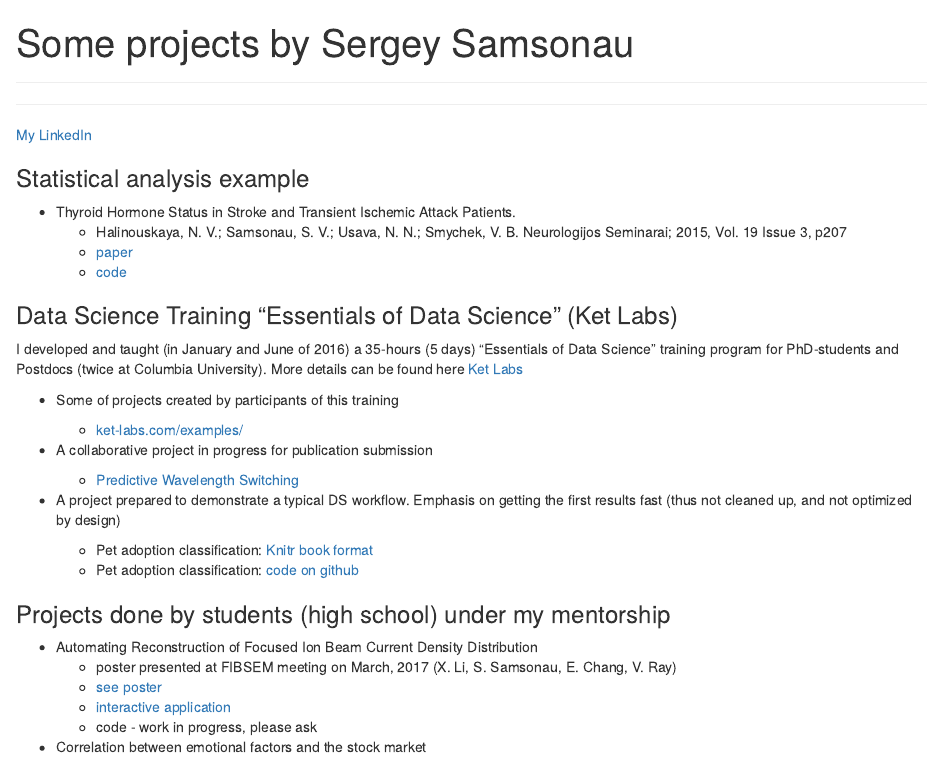
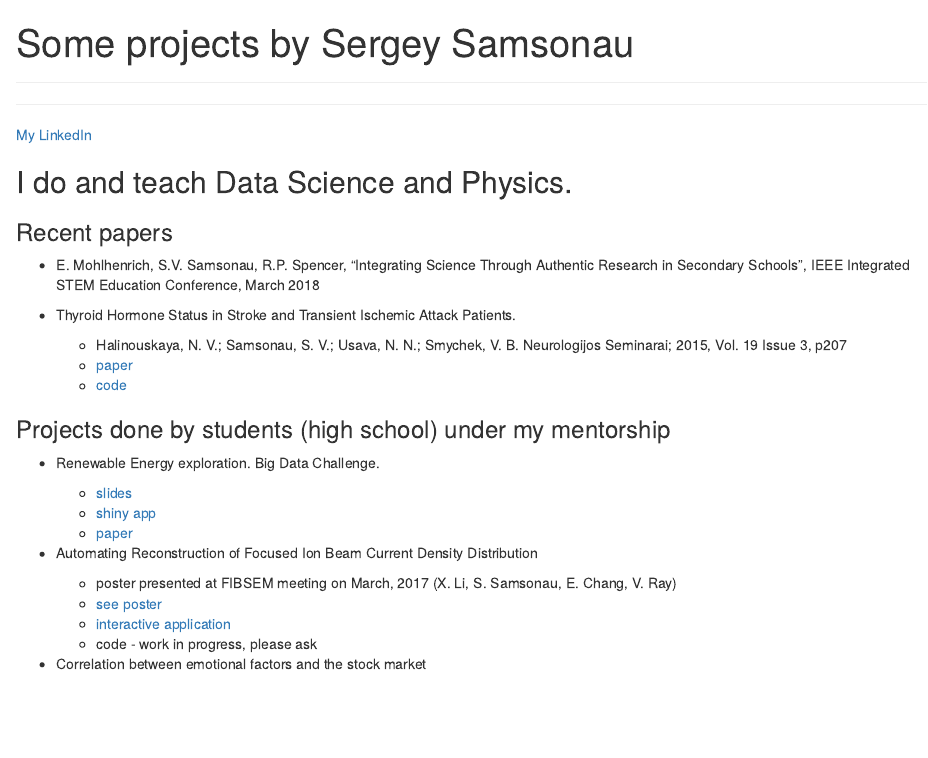
Before and after one commit to ssamsonau/ssamsonau.github.io, an R Markdown document (index.Rmd): the page in a window 1100 px wide, from its top. Rendered offline with R 4.5, knitr and Pandoc, with nearby package versions.

Commit message:
some updates

```diff
--- a/index.Rmd
+++ b/index.Rmd
@@ -9,9 +9,29 @@ output:
 ***
 [My LinkedIn](http://linkedin.com/in/ssamsonau)
 
-### Statistical analysis example
+## I do and teach Data Science and Physics.
+
+### Recent papers
+
+*  E. Mohlhenrich, S.V. Samsonau, R.P. Spencer, “Integrating Science Through Authentic Research in Secondary Schools”, IEEE Integrated STEM Education Conference, March 2018
 
 * Thyroid Hormone Status in Stroke and Transient Ischemic Attack Patients.
     + Halinouskaya, N. V.; Samsonau, S. V.; Usava, N. N.; Smychek, V. B. Neurologijos Seminarai; 2015, Vol. 19 Issue 3, p207
     + [paper](http://connection.ebscohost.com/c/articles/110196910/thyroid-hormone-status-stroke-transient-ischemic-attack-patients)
-    + [code](THSinS_supplementary_information.pdf)
+    + [code](supplementary_information.pdf)
+
+
+### Projects done by students (high school) under my mentorship
+* Renewable Energy exploration. Big Data Challenge.
+
+    + [slides](https://docs.google.com/a/prismsus.org/viewer?a=v&pid=sites&srcid=cHJpc21zdXMub3JnfHNjaWVuY2V8Z3g6NThhYmYzNzA3NjU4MmMyNQ)
+    + [shiny app](https://www.google.com/url?q=https%3A%2F%2Fgk-233.shinyapps.io%2FBigData_PRISMS%2F&sa=D&sntz=1&usg=AFQjCNEAbs3g1Mc6kaYlabY9_ByPYmjl2g)
+    + [paper](https://docs.google.com/a/prismsus.org/viewer?a=v&pid=sites&srcid=cHJpc21zdXMub3JnfHNjaWVuY2V8Z3g6MjEyZjgxMjJlM2M5OGIxZg)
+
+* Automating Reconstruction of Focused Ion Beam Current Density Distribution
+    + poster presented at FIBSEM meeting on March, 2017 (X. Li, S. Samsonau, E. Chang, V. Ray)
+    + [see poster](http://www.fibsem.net/web_documents/2017Presentations/P08-Ray-PBS-poster.pdf)
+    + [interactive application](https://cloud.ket-labs.com/shiny/FIB/)
+    + code - work in progress, please ask
+
+* Correlation between emotional factors and the stock market
@@ -30,14 +57,3 @@ I developed and taught (in January and June of 2016) a 35-hours (5 days) “Esse
 
     + Pet adoption classification: [Knitr book format](https://ssamsonau.github.io/animal_shelter/index.html)
     + Pet adoption classification: [code on github](https://github.com/ssamsonau/animal_shelter)
-
-
-### Projects done by students (high school) under my mentorship
-
-* Automating Reconstruction of Focused Ion Beam Current Density Distribution
-    + poster presented at FIBSEM meeting on March, 2017 (X. Li, S. Samsonau, E. Chang, V. Ray)
-    + [see poster](http://www.fibsem.net/web_documents/2017Presentations/P08-Ray-PBS-poster.pdf)
-    + [interactive application](https://cloud.ket-labs.com/shiny/FIB/)
-    + code - work in progress, please ask
-
-* Correlation between emotional factors and the stock market
```
Also changed, not shown: supplementary_information.pdf (renamed from THSinS_supplementary_information.pdf), index.Rmd (14 more changed lines).
